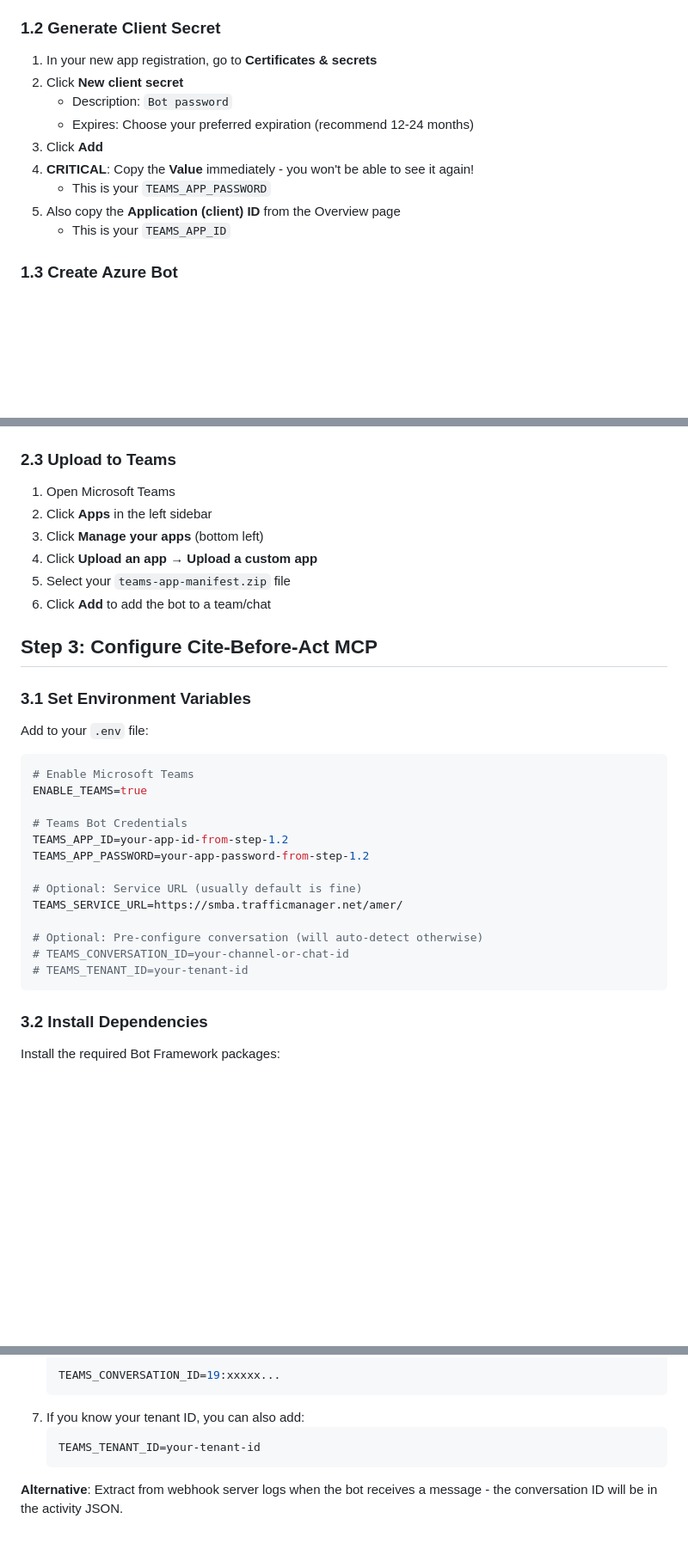
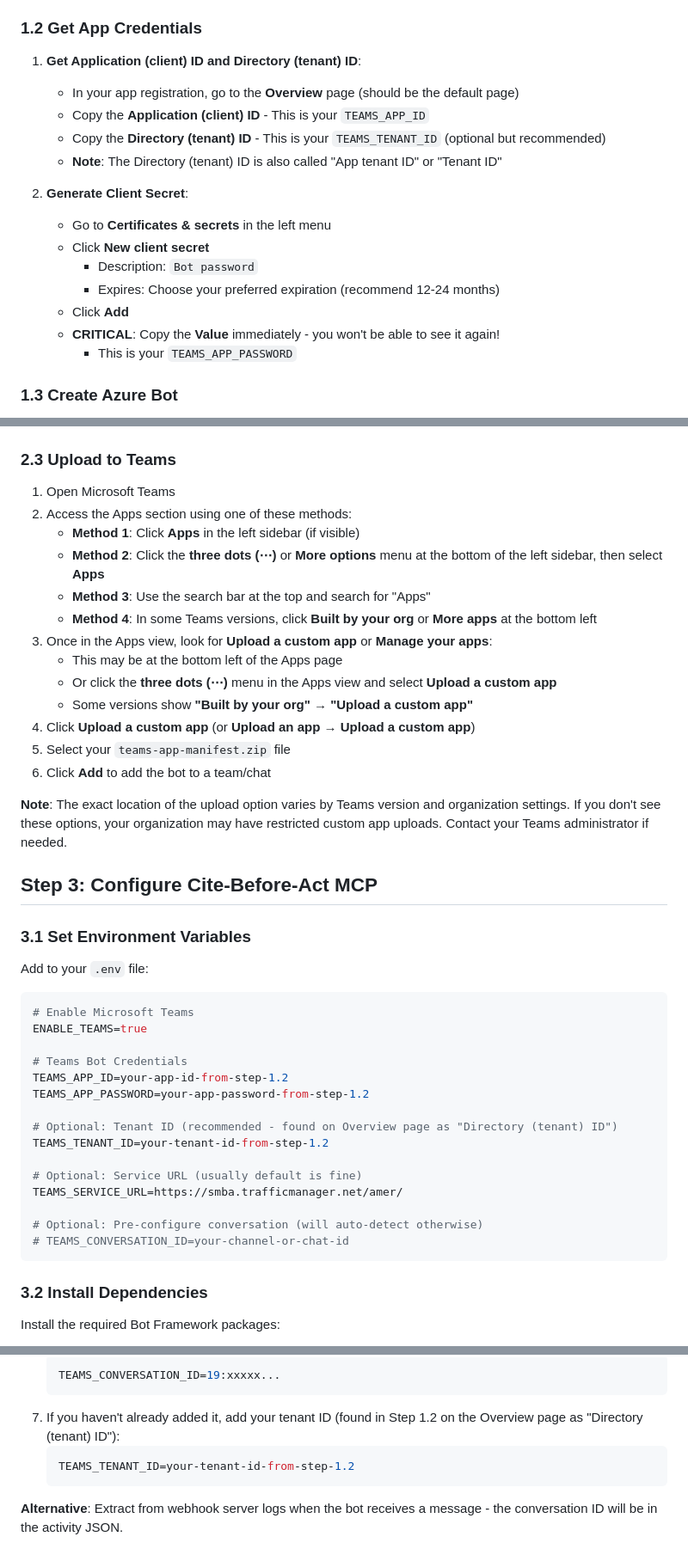
Before and after one commit to bisonbet/Cite-Before-Act-MCP, a Markdown page: docs/TEAMS_SETUP.md, 3 parts joined by grey strips. Shown at 86% size. Drawn GitHub-style; blank space fills up the shorter version.

Commit message:
Updated Teams setup guide

````diff
--- a/docs/TEAMS_SETUP.md
+++ b/docs/TEAMS_SETUP.md
@@ -46,17 +46,22 @@ Unlike Slack and Webex which use simple webhooks, Microsoft Teams requires:
    - Redirect URI: Leave blank for now
 4. Click **Register**
 
-### 1.2 Generate Client Secret
+### 1.2 Get App Credentials
 
-1. In your new app registration, go to **Certificates & secrets**
-2. Click **New client secret**
-   - Description: `Bot password`
-   - Expires: Choose your preferred expiration (recommend 12-24 months)
-3. Click **Add**
-4. **CRITICAL**: Copy the **Value** immediately - you won't be able to see it again!
-   - This is your `TEAMS_APP_PASSWORD`
-5. Also copy the **Application (client) ID** from the Overview page
-   - This is your `TEAMS_APP_ID`
+1. **Get Application (client) ID and Directory (tenant) ID**:
+   - In your app registration, go to the **Overview** page (should be the default page)
+   - Copy the **Application (client) ID** - This is your `TEAMS_APP_ID`
+   - Copy the **Directory (tenant) ID** - This is your `TEAMS_TENANT_ID` (optional but recommended)
+   - **Note**: The Directory (tenant) ID is also called "App tenant ID" or "Tenant ID"
+
+2. **Generate Client Secret**:
+   - Go to **Certificates & secrets** in the left menu
+   - Click **New client secret**
+     - Description: `Bot password`
+     - Expires: Choose your preferred expiration (recommend 12-24 months)
+   - Click **Add**
+   - **CRITICAL**: Copy the **Value** immediately - you won't be able to see it again!
+     - This is your `TEAMS_APP_PASSWORD`
 
 ### 1.3 Create Azure Bot
 
@@ -167,11 +175,20 @@ zip -r ../teams-app-manifest.zip *
 ### 2.3 Upload to Teams
 
 1. Open Microsoft Teams
-2. Click **Apps** in the left sidebar
-3. Click **Manage your apps** (bottom left)
-4. Click **Upload an app** → **Upload a custom app**
+2. Access the Apps section using one of these methods:
+   - **Method 1**: Click **Apps** in the left sidebar (if visible)
+   - **Method 2**: Click the **three dots (⋯)** or **More options** menu at the bottom of the left sidebar, then select **Apps**
+   - **Method 3**: Use the search bar at the top and search for "Apps"
+   - **Method 4**: In some Teams versions, click **Built by your org** or **More apps** at the bottom left
+3. Once in the Apps view, look for **Upload a custom app** or **Manage your apps**:
+   - This may be at the bottom left of the Apps page
+   - Or click the **three dots (⋯)** menu in the Apps view and select **Upload a custom app**
+   - Some versions show **"Built by your org"** → **"Upload a custom app"**
+4. Click **Upload a custom app** (or **Upload an app** → **Upload a custom app**)
 5. Select your `teams-app-manifest.zip` file
 6. Click **Add** to add the bot to a team/chat
+
+**Note**: The exact location of the upload option varies by Teams version and organization settings. If you don't see these options, your organization may have restricted custom app uploads. Contact your Teams administrator if needed.
 
 ## Step 3: Configure Cite-Before-Act MCP
 
@@ -187,12 +204,14 @@ ENABLE_TEAMS=true
 TEAMS_APP_ID=your-app-id-from-step-1.2
 TEAMS_APP_PASSWORD=your-app-password-from-step-1.2
 
+# Optional: Tenant ID (recommended - found on Overview page as "Directory (tenant) ID")
+TEAMS_TENANT_ID=your-tenant-id-from-step-1.2
+
 # Optional: Service URL (usually default is fine)
 TEAMS_SERVICE_URL=https://smba.trafficmanager.net/amer/
 
 # Optional: Pre-configure conversation (will auto-detect otherwise)
 # TEAMS_CONVERSATION_ID=your-channel-or-chat-id
-# TEAMS_TENANT_ID=your-tenant-id
 ```
 
 ### 3.2 Install Dependencies
@@ -280,9 +299,9 @@ If you want to pre-configure the conversation ID to avoid needing to store refer
    ```bash
    TEAMS_CONVERSATION_ID=19:xxxxx...
    ```
-7. If you know your tenant ID, you can also add:
+7. If you haven't already added it, add your tenant ID (found in Step 1.2 on the Overview page as "Directory (tenant) ID"):
    ```bash
-   TEAMS_TENANT_ID=your-tenant-id
+   TEAMS_TENANT_ID=your-tenant-id-from-step-1.2
    ```
 
 **Alternative**: Extract from webhook server logs when the bot receives a message - the conversation ID will be in the activity JSON.
````
Also changed, not shown: other parts of docs/TEAMS_SETUP.md (+25 -1 lines).
